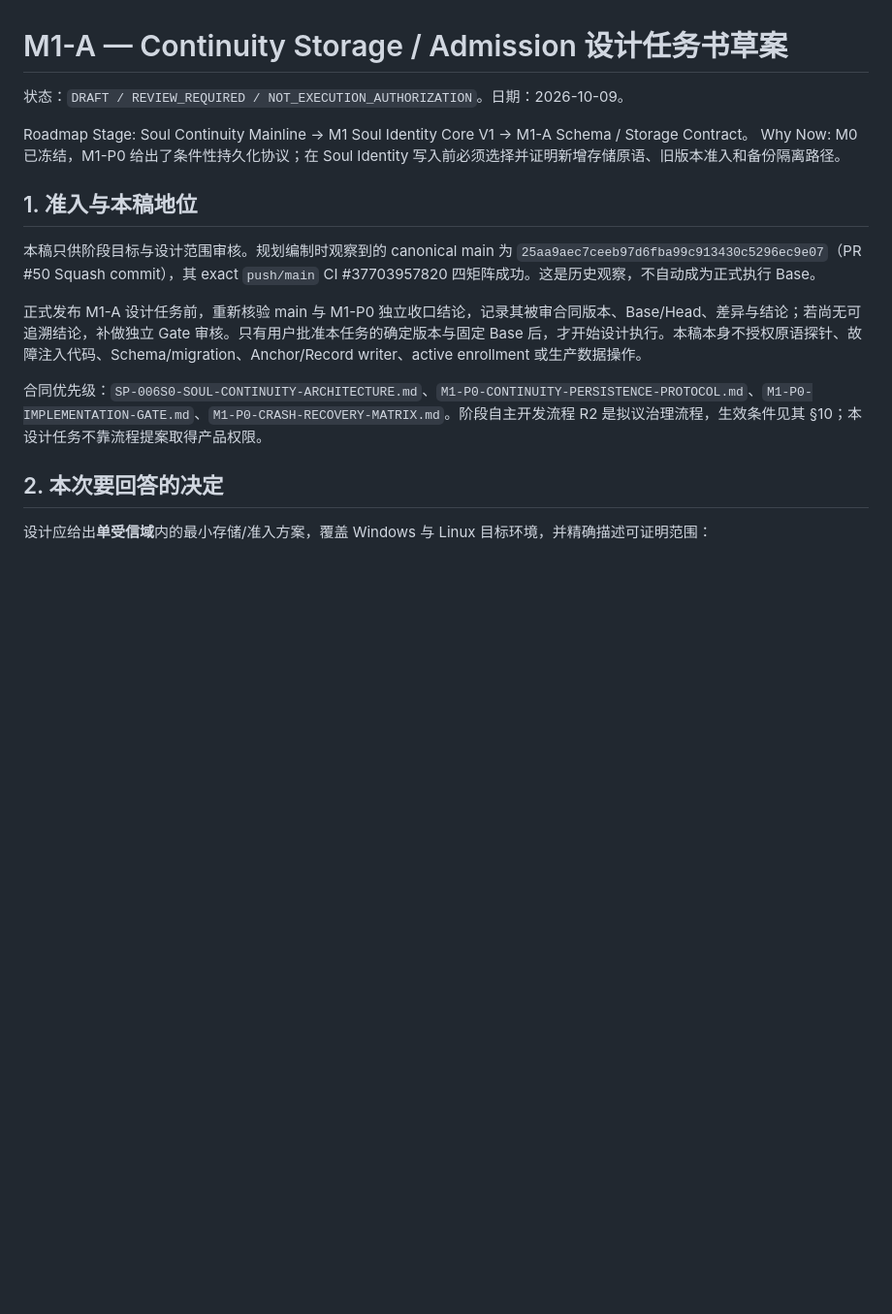
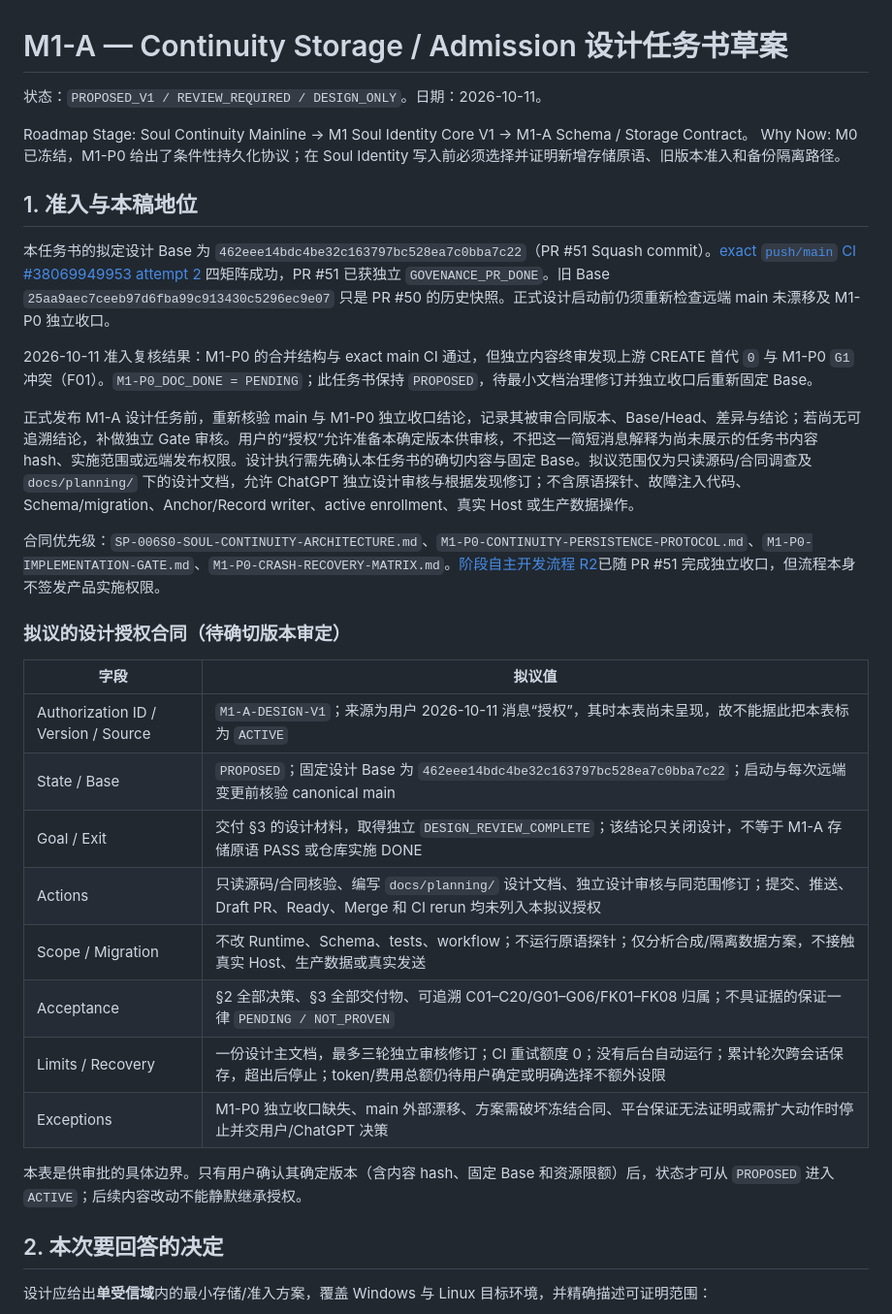
Before and after one commit to y19870785/life-engine, a Markdown page: docs/planning/M1-A-STORAGE-DESIGN-TASK-DRAFT.md, the part around the change. Shown at 97% size. Drawn GitHub-style; blank space fills up the shorter version.

Commit message:
docs: prepare M1-A design authorization contract

```diff
--- a/docs/planning/M1-A-STORAGE-DESIGN-TASK-DRAFT.md
+++ b/docs/planning/M1-A-STORAGE-DESIGN-TASK-DRAFT.md
@@ -1,17 +1,34 @@
 # M1-A — Continuity Storage / Admission 设计任务书草案
 
-状态：`DRAFT / REVIEW_REQUIRED / NOT_EXECUTION_AUTHORIZATION`。日期：2026-10-09。
+状态：`PROPOSED_V1 / REVIEW_REQUIRED / DESIGN_ONLY`。日期：2026-10-11。
 
 Roadmap Stage: Soul Continuity Mainline → M1 Soul Identity Core V1 → M1-A Schema / Storage Contract。
 Why Now: M0 已冻结，M1-P0 给出了条件性持久化协议；在 Soul Identity 写入前必须选择并证明新增存储原语、旧版本准入和备份隔离路径。
 
 ## 1. 准入与本稿地位
 
-本稿只供阶段目标与设计范围审核。规划编制时观察到的 canonical main 为 `25aa9aec7ceeb97d6fba99c913430c5296ec9e07`（PR #50 Squash commit），其 exact `push/main` CI #37703957820 四矩阵成功。这是历史观察，不自动成为正式执行 Base。
+本任务书的拟定设计 Base 为 `462eee14bdc4be32c163797bc528ea7c0bba7c22`（PR #51 Squash commit）。[exact `push/main` CI #38069949953 attempt 2](https://github.com/y19870785/life-engine/actions/runs/38069949953/attempts/2) 四矩阵成功，PR #51 已获独立 `GOVENANCE_PR_DONE`。旧 Base `25aa9aec7ceeb97d6fba99c913430c5296ec9e07` 只是 PR #50 的历史快照。正式设计启动前仍须重新检查远端 main 未漂移及 M1-P0 独立收口。
 
-正式发布 M1-A 设计任务前，重新核验 main 与 M1-P0 独立收口结论，记录其被审合同版本、Base/Head、差异与结论；若尚无可追溯结论，补做独立 Gate 审核。只有用户批准本任务的确定版本与固定 Base 后，才开始设计执行。本稿本身不授权原语探针、故障注入代码、Schema/migration、Anchor/Record writer、active enrollment 或生产数据操作。
+2026-10-11 准入复核结果：M1-P0 的合并结构与 exact main CI 通过，但独立内容终审发现上游 CREATE 首代 `0` 与 M1-P0 `G1` 冲突（F01）。`M1-P0_DOC_DONE = PENDING`；此任务书保持 `PROPOSED`，待最小文档治理修订并独立收口后重新固定 Base。
 
-合同优先级：`SP-006S0-SOUL-CONTINUITY-ARCHITECTURE.md`、`M1-P0-CONTINUITY-PERSISTENCE-PROTOCOL.md`、`M1-P0-IMPLEMENTATION-GATE.md`、`M1-P0-CRASH-RECOVERY-MATRIX.md`。阶段自主开发流程 R2 是拟议治理流程，生效条件见其 §10；本设计任务不靠流程提案取得产品权限。
+正式发布 M1-A 设计任务前，重新核验 main 与 M1-P0 独立收口结论，记录其被审合同版本、Base/Head、差异与结论；若尚无可追溯结论，补做独立 Gate 审核。用户的“授权”允许准备本确定版本供审核，不把这一简短消息解释为尚未展示的任务书内容 hash、实施范围或远端发布权限。设计执行需先确认本任务书的确切内容与固定 Base。拟议范围仅为只读源码/合同调查及 `docs/planning/` 下的设计文档，允许 ChatGPT 独立设计审核与根据发现修订；不含原语探针、故障注入代码、Schema/migration、Anchor/Record writer、active enrollment、真实 Host 或生产数据操作。
+
+合同优先级：`SP-006S0-SOUL-CONTINUITY-ARCHITECTURE.md`、`M1-P0-CONTINUITY-PERSISTENCE-PROTOCOL.md`、`M1-P0-IMPLEMENTATION-GATE.md`、`M1-P0-CRASH-RECOVERY-MATRIX.md`。[阶段自主开发流程 R2](CODEX-STAGE-AUTONOMY-PLAN.md)已随 PR #51 完成独立收口，但流程本身不签发产品实施权限。
+
+### 拟议的设计授权合同（待确切版本审定）
+
+| 字段 | 拟议值 |
+| --- | --- |
+| Authorization ID / Version / Source | `M1-A-DESIGN-V1`；来源为用户 2026-10-11 消息“授权”，其时本表尚未呈现，故不能据此把本表标为 `ACTIVE` |
+| State / Base | `PROPOSED`；固定设计 Base 为 `462eee14bdc4be32c163797bc528ea7c0bba7c22`；启动与每次远端变更前核验 canonical main |
+| Goal / Exit | 交付 §3 的设计材料，取得独立 `DESIGN_REVIEW_COMPLETE`；该结论只关闭设计，不等于 M1-A 存储原语 PASS 或仓库实施 DONE |
+| Actions | 只读源码/合同核验、编写 `docs/planning/` 设计文档、独立设计审核与同范围修订；提交、推送、Draft PR、Ready、Merge 和 CI rerun 均未列入本拟议授权 |
+| Scope / Migration | 不改 Runtime、Schema、tests、workflow；不运行原语探针；仅分析合成/隔离数据方案，不接触真实 Host、生产数据或真实发送 |
+| Acceptance | §2 全部决策、§3 全部交付物、可追溯 C01–C20/G01–G06/FK01–FK08 归属；不具证据的保证一律 `PENDING / NOT_PROVEN` |
+| Limits / Recovery | 一份设计主文档，最多三轮独立审核修订；CI 重试额度 0；没有后台自动运行；累计轮次跨会话保存，超出后停止；token/费用总额仍待用户确定或明确选择不额外设限 |
+| Exceptions | M1-P0 独立收口缺失、main 外部漂移、方案需破坏冻结合同、平台保证无法证明或需扩大动作时停止并交用户/ChatGPT 决策 |
+
+本表是供审批的具体边界。只有用户确认其确定版本（含内容 hash、固定 Base 和资源限额）后，状态才可从 `PROPOSED` 进入 `ACTIVE`；后续内容改动不能静默继承授权。
 
 ## 2. 本次要回答的决定
 
```
